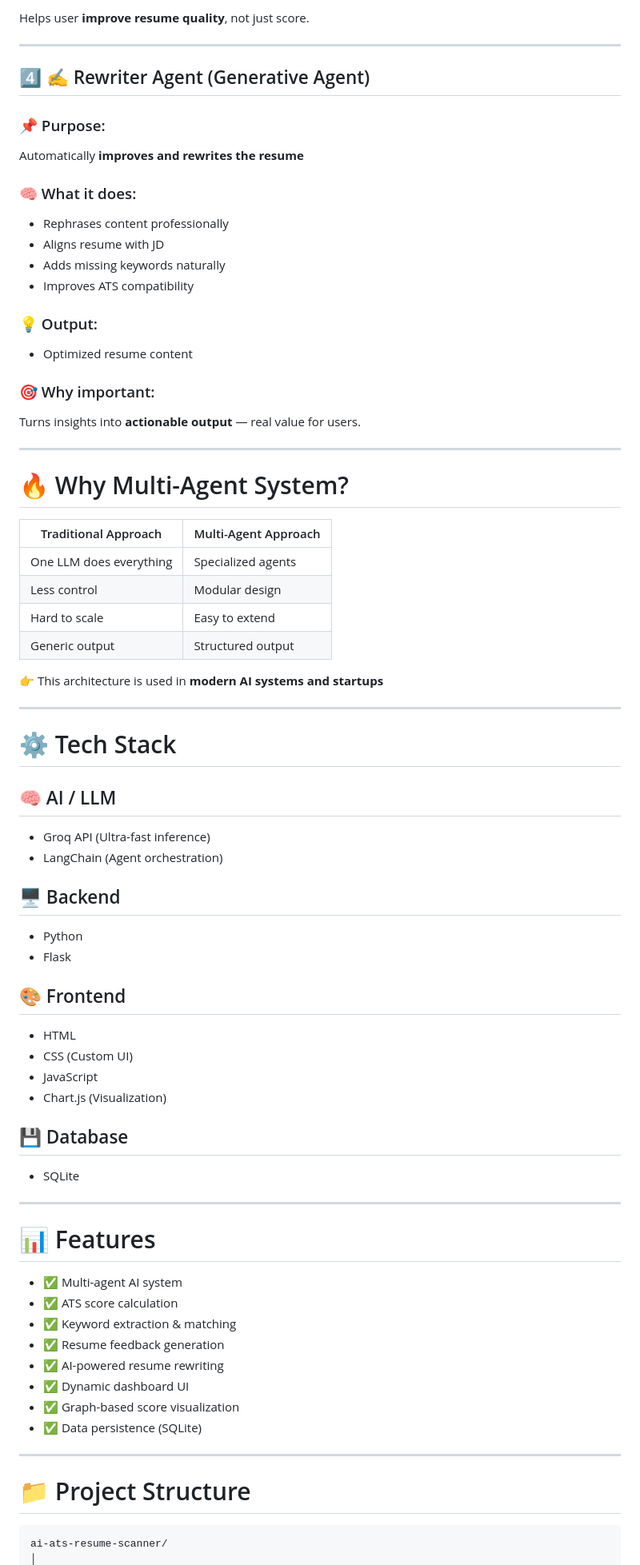
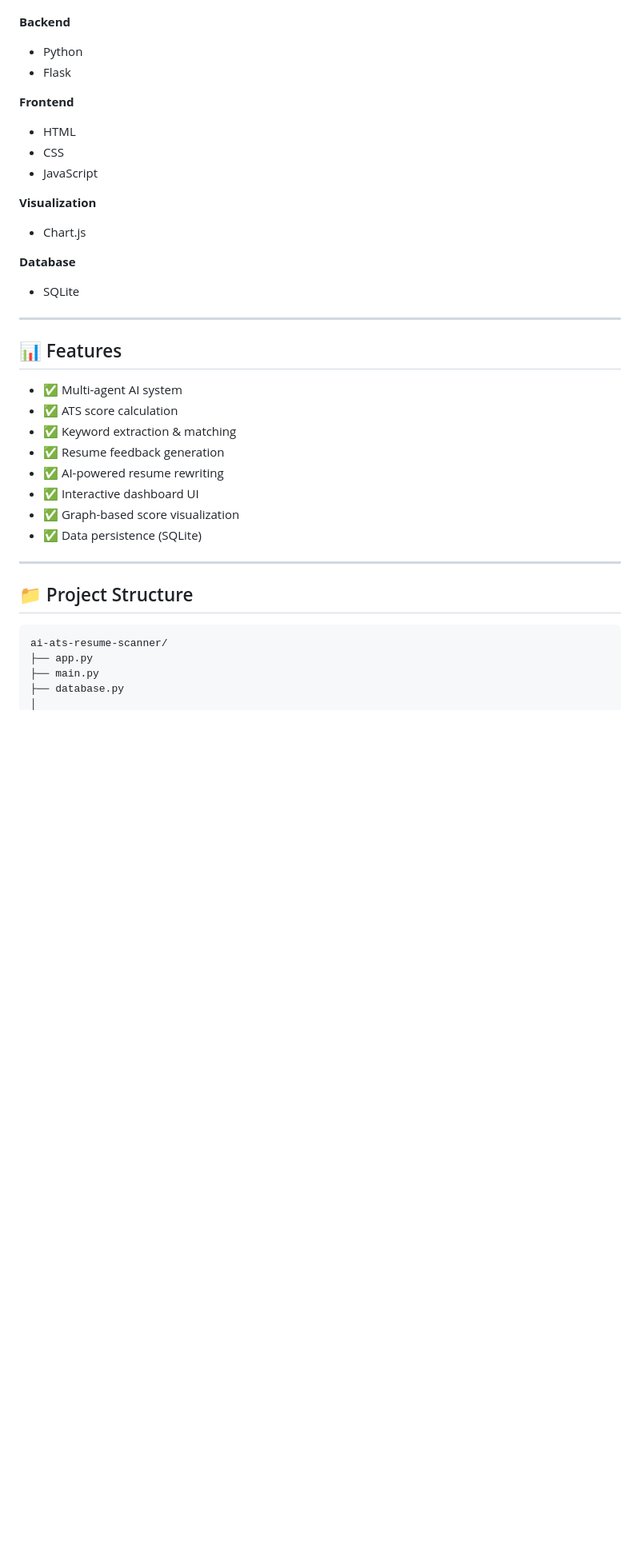
Before and after one commit to Atul-Singh-0072/ai-ats-resume-scanner, a Markdown page: README.md, the part around one of its changes. Shown at 80% size. GitHub-like rendering; blank space fills up the shorter version.

````diff
--- a/README.md
+++ b/README.md
@@ -122,83 +106,42 @@ Provides **detailed feedback on resume quality**
-Helps user **improve resume quality**, not just score.
-
----
-
-## 4️⃣ ✍️ Rewriter Agent (Generative Agent)
-
-### 📌 Purpose:
-
-Automatically **improves and rewrites the resume**
-
-### 🧠 What it does:
-
-* Rephrases content professionally
-* Aligns resume with JD
-* Adds missing keywords naturally
-* Improves ATS compatibility
-
-### 💡 Output:
-
-* Optimized resume content
-
-### 🎯 Why important:
-
-Turns insights into **actionable output** — real value for users.
-
----
-
-# 🔥 Why Multi-Agent System?
-
-| Traditional Approach    | Multi-Agent Approach |
-| ----------------------- | -------------------- |
-| One LLM does everything | Specialized agents   |
-| Less control            | Modular design       |
-| Hard to scale           | Easy to extend       |
-| Generic output          | Structured output    |
-
-👉 This architecture is used in **modern AI systems and startups**
-
----
-
-# ⚙️ Tech Stack
-
-## 🧠 AI / LLM
-
-* Groq API (Ultra-fast inference)
-* LangChain (Agent orchestration)
-
-## 🖥️ Backend
+**Backend**
 
 * Python
 * Flask
 
-## 🎨 Frontend
+**Frontend**
 
 * HTML
-* CSS (Custom UI)
+* CSS
 * JavaScript
-* Chart.js (Visualization)
 
-## 💾 Database
+**Visualization**
+
+* Chart.js
+
+**Database**
 
 * SQLite
 
 ---
 
-# 📊 Features
+## 📊 Features
 
 * ✅ Multi-agent AI system
 * ✅ ATS score calculation
 * ✅ Keyword extraction & matching
 * ✅ Resume feedback generation
 * ✅ AI-powered resume rewriting
-* ✅ Dynamic dashboard UI
+* ✅ Interactive dashboard UI
 * ✅ Graph-based score visualization
 * ✅ Data persistence (SQLite)
 
 ---
 
-# 📁 Project Structure
+## 📁 Project Structure
 
 ```
 ai-ats-resume-scanner/
+├── app.py
+├── main.py
+├── database.py
 │
````
Also changed, not shown: other parts of README.md (+83 -112 lines).
